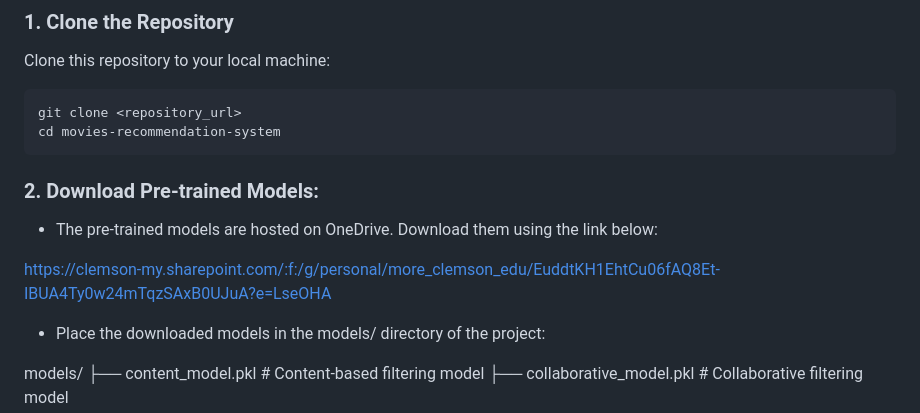
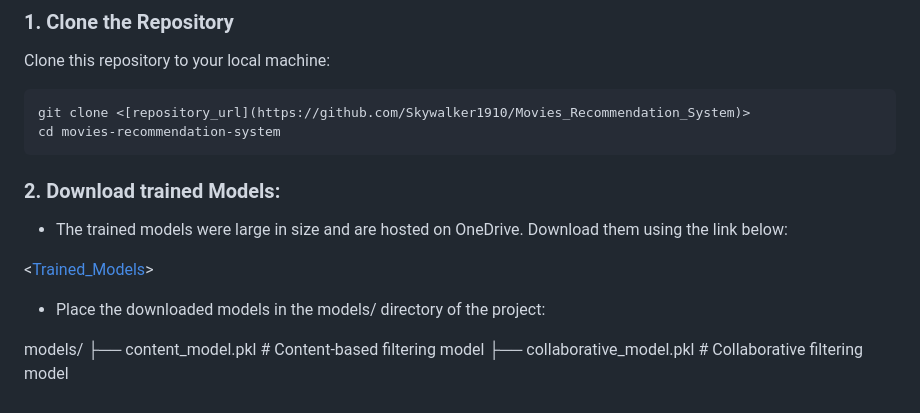
Before and after one commit to Skywalker1910/Movies_Recommendation_System, a Markdown page: README.md, the part around the change. GitHub-like rendering.

````diff
--- a/README.md
+++ b/README.md
@@ -25,13 +25,13 @@ This project is a **Movie Recommendation System** that provides personalized mov
 ### 1. Clone the Repository
 Clone this repository to your local machine:
 ```bash
-git clone <repository_url>
+git clone <[repository_url](https://github.com/Skywalker1910/Movies_Recommendation_System)>
 cd movies-recommendation-system
 ```
-### 2. Download Pre-trained Models:
-- The pre-trained models are hosted on OneDrive. Download them using the link below:
+### 2. Download trained Models:
+- The trained models were large in size and are hosted on OneDrive. Download them using the link below:
 
-https://clemson-my.sharepoint.com/:f:/g/personal/more_clemson_edu/EuddtKH1EhtCu06fAQ8Et-IBUA4Ty0w24mTqzSAxB0UJuA?e=LseOHA
+<[Trained_Models](https://clemson-my.sharepoint.com/:f:/g/personal/more_clemson_edu/EuddtKH1EhtCu06fAQ8Et-IBUA4Ty0w24mTqzSAxB0UJuA?e=LseOHA)>
 
 - Place the downloaded models in the models/ directory of the project:
 
````
